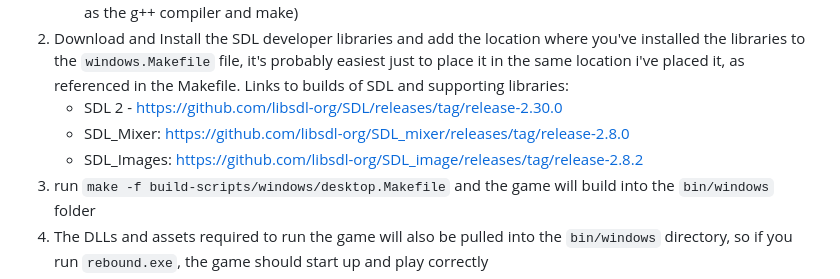
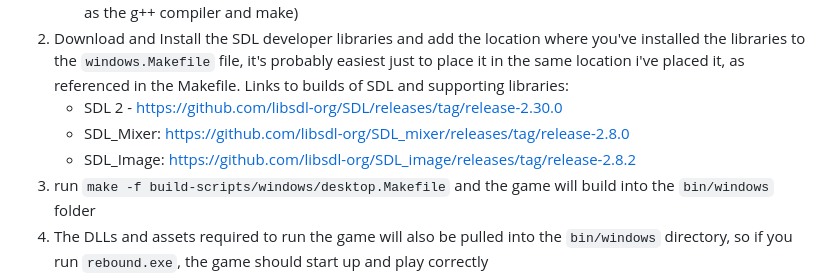
Before and after one commit to mikedsharp/rebound, a Markdown page: README.md, the part around the change. Rendered like a GitHub page.

```diff
--- a/README.md
+++ b/README.md
@@ -40,7 +40,7 @@ _game doesn't currently support mouse or touch screen input, only keyboard contr
    Links to builds of SDL and supporting libraries:
    * SDL 2 - https://github.com/libsdl-org/SDL/releases/tag/release-2.30.0
    * SDL_Mixer: https://github.com/libsdl-org/SDL_mixer/releases/tag/release-2.8.0
-   * SDL_Images: https://github.com/libsdl-org/SDL_image/releases/tag/release-2.8.2
+   * SDL_Image: https://github.com/libsdl-org/SDL_image/releases/tag/release-2.8.2
 5. run `make -f build-scripts/windows/desktop.Makefile` and the game will build into the `bin/windows` folder
 6. The DLLs and assets required to run the game will also be pulled into the `bin/windows` directory, so if you run `rebound.exe`, the game should start up and play correctly
 
```
